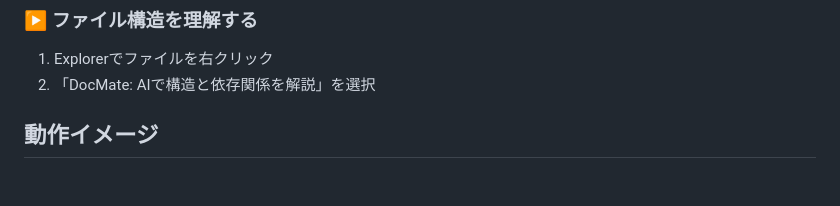
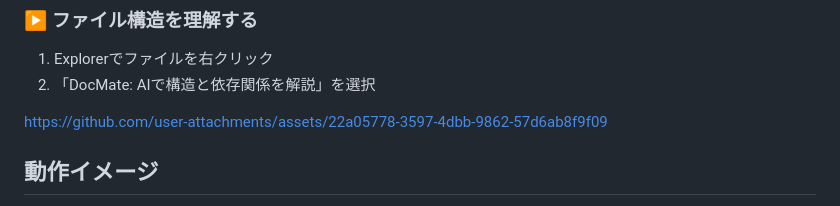
Before and after one commit to kc3hack/2026_team1, a Markdown page: README.md, the part around the change. GitHub-like rendering; blank space fills up the shorter version.

```diff
--- a/README.md
+++ b/README.md
@@ -100,6 +100,9 @@ https://github.com/user-attachments/assets/ee9cce27-166a-4683-9017-86a7e2150e70
 
 1. Explorerでファイルを右クリック
 2. 「DocMate: AIで構造と依存関係を解説」を選択
+
+https://github.com/user-attachments/assets/22a05778-3597-4dbb-9862-57d6ab8f9f09
+
 
 ## 動作イメージ
 
```
